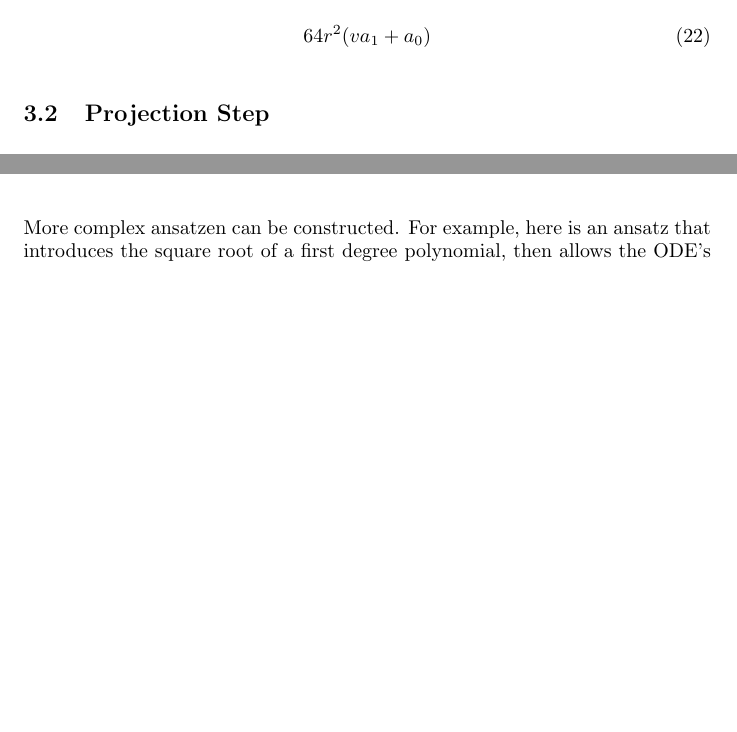
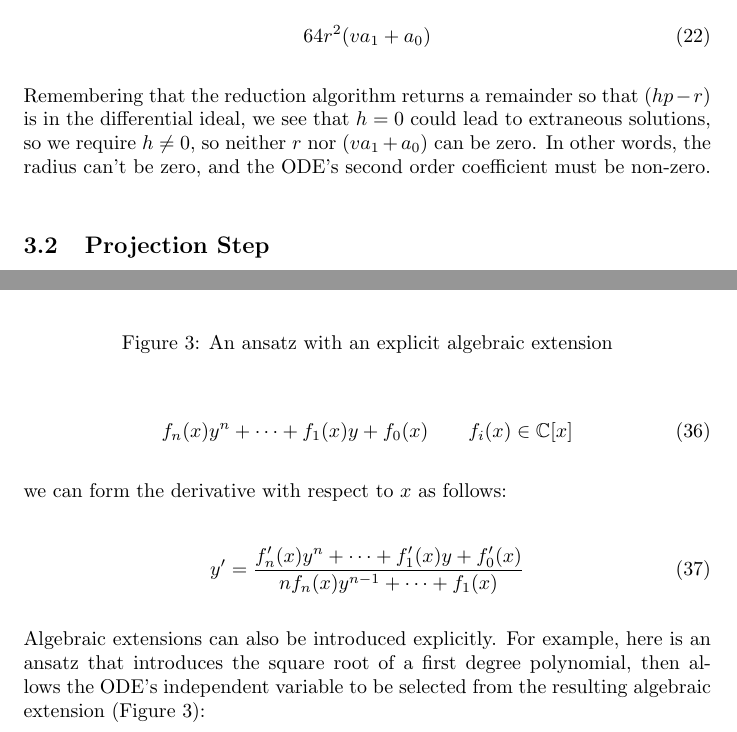
Before and after one commit to BrentBaccala/NewMethod, a LaTeX paper (NewMethod.tex): two parts of pages 13 and 18 of 26 before the commit and two parts of pages 13 and 19 of 26 after it, joined at a grey line, cut so that both start at the same text, the shorter picture padded with empty space. Compiled offline with pdfLaTeX.

Commit message:
more discussion of algebraic extension

```diff
--- a/NewMethod.tex
+++ b/NewMethod.tex
@@ -896,6 +896,10 @@ $h$ (the ``denominator'') reads:
 64 r^{2} (v a_{1} + a_{0})
 \end{equation}
 
+Remembering that the reduction algorithm returns a remainder so that $(hp - r)$ is in the differential ideal,
+we see that $h=0$ could lead to extraneous solutions, so we require $h\ne 0$, so neither $r$ nor $(v a_1 + a_0)$
+can be zero.  In other words, the radius can't be zero, and the ODE's second order coefficient must be non-zero.
+
 \begin{comment}
 What does this mean?
 
@@ -1361,4 +1365,3 @@ Any finite linear combination of functions of the form \eqref{generalized soluti
 
 \section{Generalization of the Algorithm}
 
-More complex ansatzen can be constructed.  For example, here is an ansatz that introduces the square root
@@ -1365,6 +1375,18 @@ More complex ansatzen can be constructed.  For example, here is an ansatz that i
+\begin{equation}
+f_n(x) y^n + \cdots + f_1(x) y + f_0(x) \qquad f_i(x) \in \mathbb{C}[x]
+\end{equation}
+
+we can form the derivative with respect to $x$ as follows:
+
+\begin{equation}
+y' = \frac{f'_n(x) y^n + \cdots + f'_1(x) y + f'_0(x)}{n f_n(x) y^{n-1} + \cdots + f_1(x)}
+\end{equation}
+
+Algebraic extensions can also be introduced explicitly.  For example, here is an ansatz that introduces the square root
 of a first degree polynomial, then allows the ODE's independent variable to be selected from the resulting
-algebraic extension:
-
+algebraic extension (Figure \ref{ansatz 11}):
+
+\begin{figure}
 \begin{center}
 \begin{tikzpicture}[remember picture,out=315,in=225,distance=0.4cm,node distance=40pt]
   \node (Psi) [poly, text width=100pt] {$\framebox(10,10){}\tikzmark{a}\,\Psi'' + \framebox(10,10){}\tikzmark{b}\,\Psi' + \coeff\tikzmark{c}\,\Psi$};
@@ -1388,7 +1410,9 @@ algebraic extension:
   \draw[degree] (a.west) -- (a.west|-base.north) node[right,pos=0.8] {1};
 \end{tikzpicture}
 \end{center}
-
+\caption{An ansatz with an explicit algebraic extension}
+\label{ansatz 11}
+\end{figure}
 
 \begin{equation}
 \label{ansatz 16.1}
```
Also changed, not shown: NewMethod.tex (10 more changed lines).
